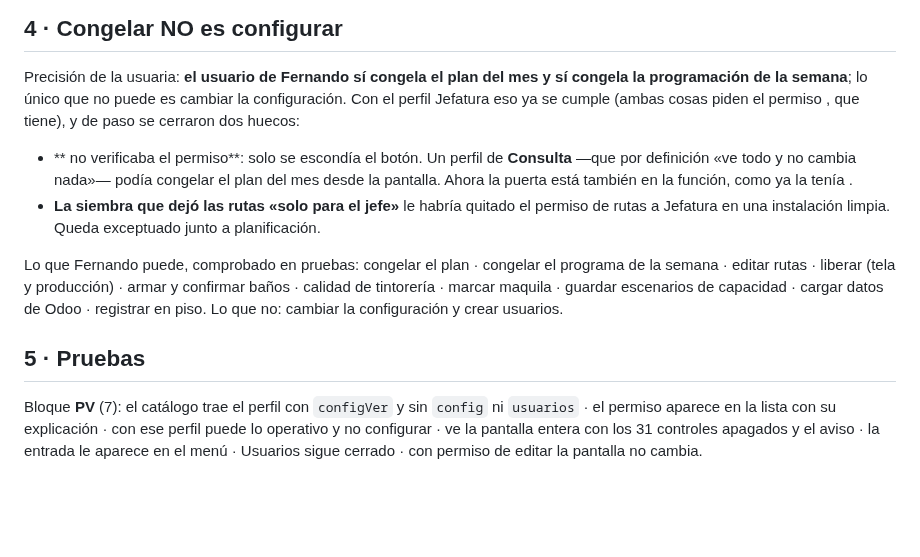
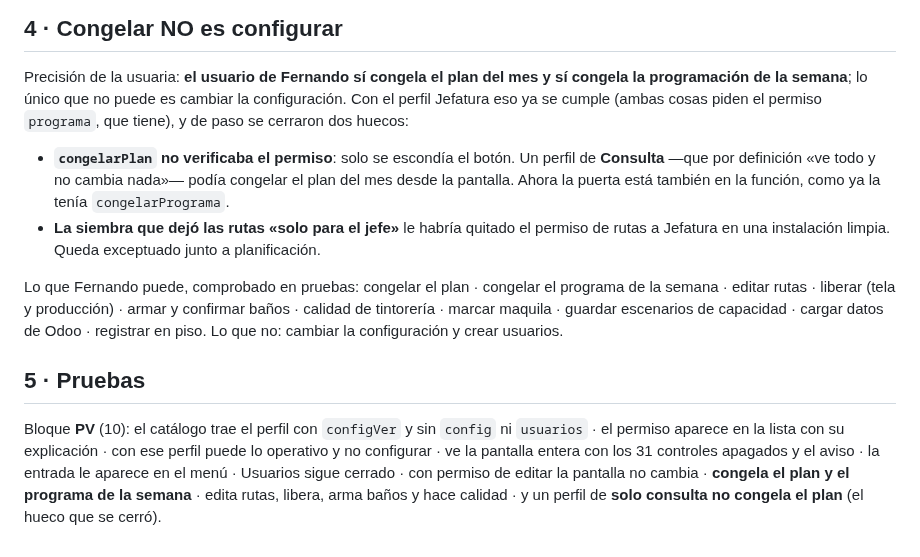
Before and after one commit to claudeplanificaciontempo-debug/tempo-pcp, a Markdown page: PERFIL_VER_CONFIGURACION.md, the part around the change. Rendered like a GitHub page; blank space fills up the shorter version.

Commit message:
Doc: restaurar los nombres de función del documento del perfil Jefatura (se perdieron al escribirlo desde bash)
Co-Authored-By: Claude Opus 5 <noreply@anthropic.com>

```diff
--- a/PERFIL_VER_CONFIGURACION.md
+++ b/PERFIL_VER_CONFIGURACION.md
@@ -47,11 +47,11 @@ enlace; y el botón «Hecho» no aparece hasta que la **tabla 15** tenga motivos
 
 Precisión de la usuaria: **el usuario de Fernando sí congela el plan del mes y sí congela la programación de la
 semana**; lo único que no puede es cambiar la configuración. Con el perfil Jefatura eso ya se cumple (ambas cosas
-piden el permiso , que tiene), y de paso se cerraron dos huecos:
+piden el permiso `programa`, que tiene), y de paso se cerraron dos huecos:
 
-- ** no verificaba el permiso**: solo se escondía el botón. Un perfil de **Consulta** —que por
+- **`congelarPlan` no verificaba el permiso**: solo se escondía el botón. Un perfil de **Consulta** —que por
   definición «ve todo y no cambia nada»— podía congelar el plan del mes desde la pantalla. Ahora la puerta está
-  también en la función, como ya la tenía .
+  también en la función, como ya la tenía `congelarPrograma`.
 - **La siembra que dejó las rutas «solo para el jefe»** le habría quitado el permiso de rutas a Jefatura en una
   instalación limpia. Queda exceptuado junto a planificación.
 
@@ -61,8 +61,8 @@ de capacidad · cargar datos de Odoo · registrar en piso. Lo que no: cambiar la
 
 ## 5 · Pruebas
 
-
-Bloque **PV** (7): el catálogo trae el perfil con `configVer` y sin `config` ni `usuarios` · el permiso aparece en la
+Bloque **PV** (10): el catálogo trae el perfil con `configVer` y sin `config` ni `usuarios` · el permiso aparece en la
 lista con su explicación · con ese perfil puede lo operativo y no configurar · ve la pantalla entera con los 31
 controles apagados y el aviso · la entrada le aparece en el menú · Usuarios sigue cerrado · con permiso de editar la
-pantalla no cambia.
+pantalla no cambia · **congela el plan y el programa de la semana** · edita rutas, libera, arma baños y hace calidad ·
+y un perfil de **solo consulta no congela el plan** (el hueco que se cerró).
```
